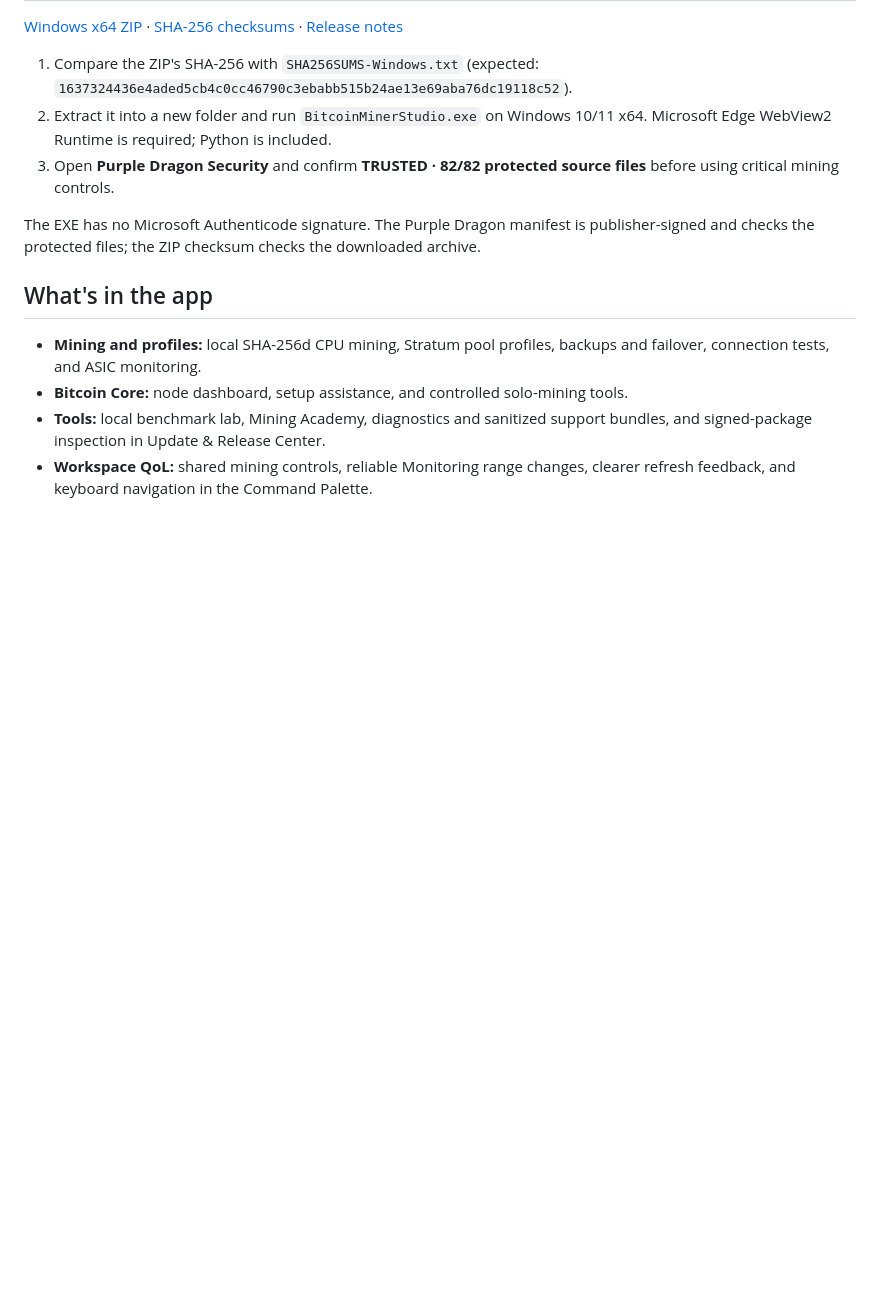
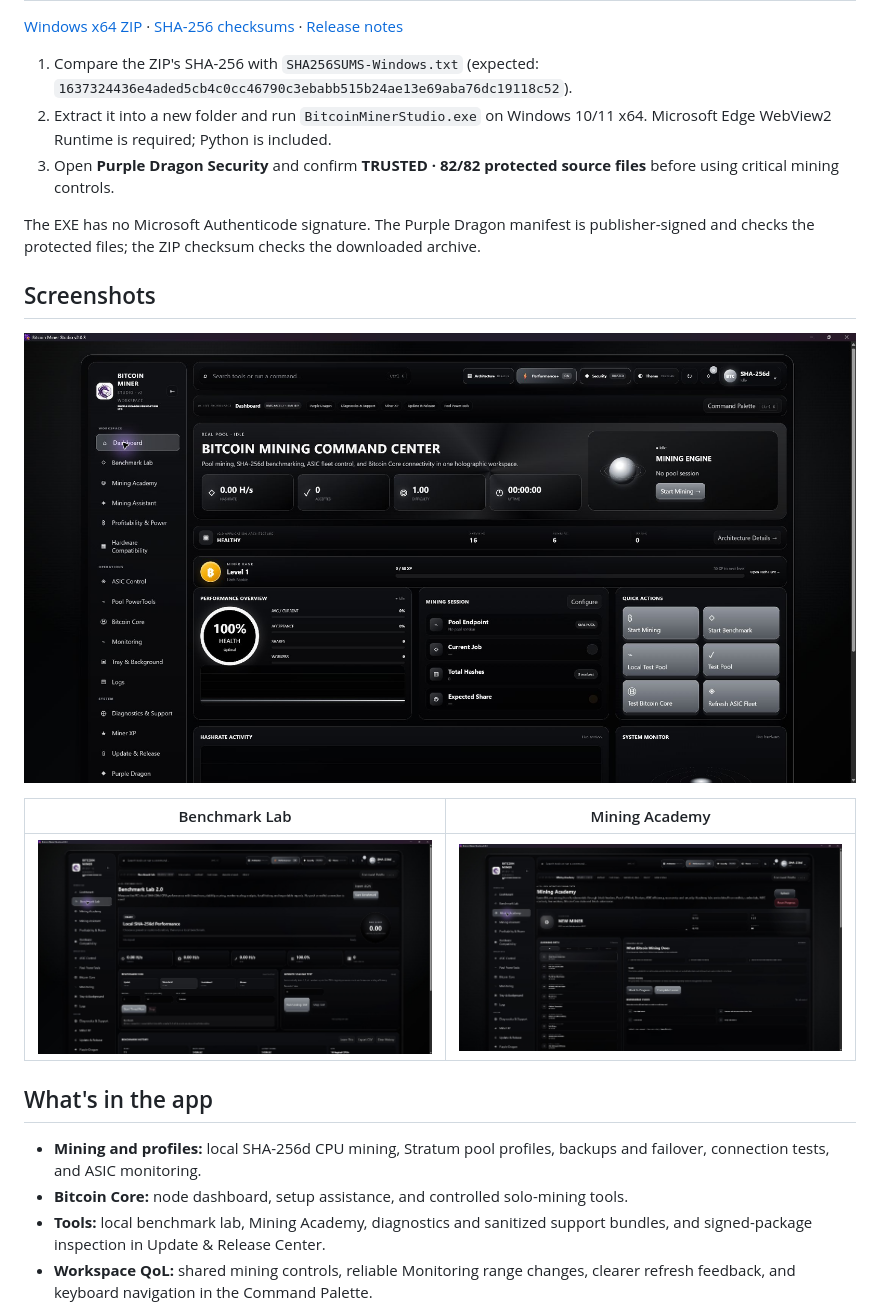
Before and after one commit to bubblegump30/bitcoin-miner-studio, a Markdown page: README.md, the part around the change. GitHub-like rendering; pictures changed too: docs/screenshots/benchmark-lab.jpg (added), docs/screenshots/dashboard.jpg (added), docs/screenshots/mining-academy.jpg (added); blank space fills up the shorter version.

Commit message:
Show Bitcoin Miner Studio screenshots in the README

```diff
--- a/README.md
+++ b/README.md
@@ -11,6 +11,14 @@ A local-first Windows x64 workspace for SHA-256d CPU benchmarking, pool mining,
 3. Open **Purple Dragon Security** and confirm **TRUSTED · 82/82 protected source files** before using critical mining controls.
 
 The EXE has no Microsoft Authenticode signature. The Purple Dragon manifest is publisher-signed and checks the protected files; the ZIP checksum checks the downloaded archive.
+
+## Screenshots
+
+[![Bitcoin Miner Studio Dashboard showing mining status and quick actions](docs/screenshots/dashboard.jpg)](docs/screenshots/dashboard.jpg)
+
+| Benchmark Lab | Mining Academy |
+| --- | --- |
+| [![Benchmark Lab showing SHA-256d timing and worker-scaling controls](docs/screenshots/benchmark-lab.jpg)](docs/screenshots/benchmark-lab.jpg) | [![Mining Academy showing the lesson list and a knowledge check](docs/screenshots/mining-academy.jpg)](docs/screenshots/mining-academy.jpg) |
 
 ## What's in the app
 
```
